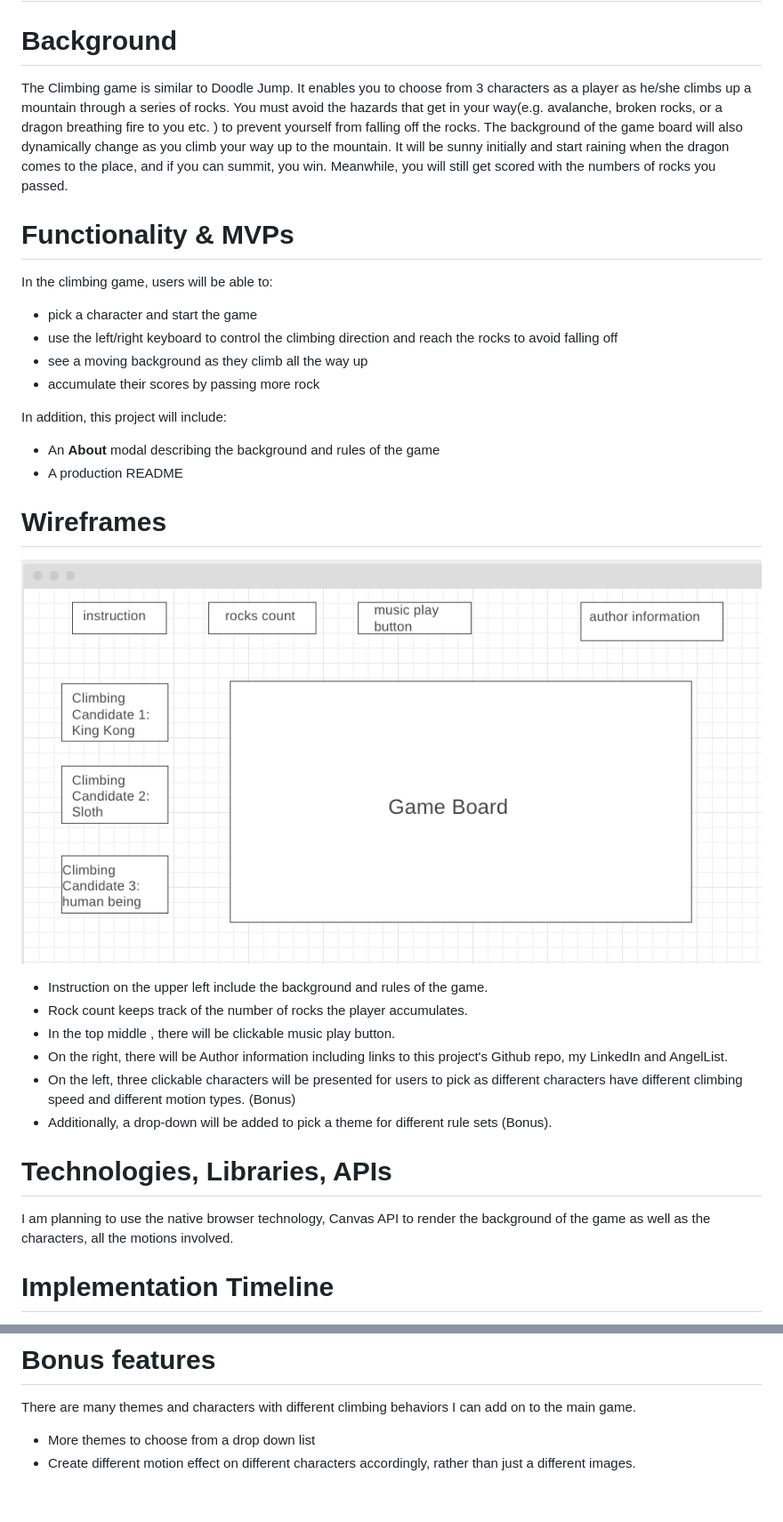
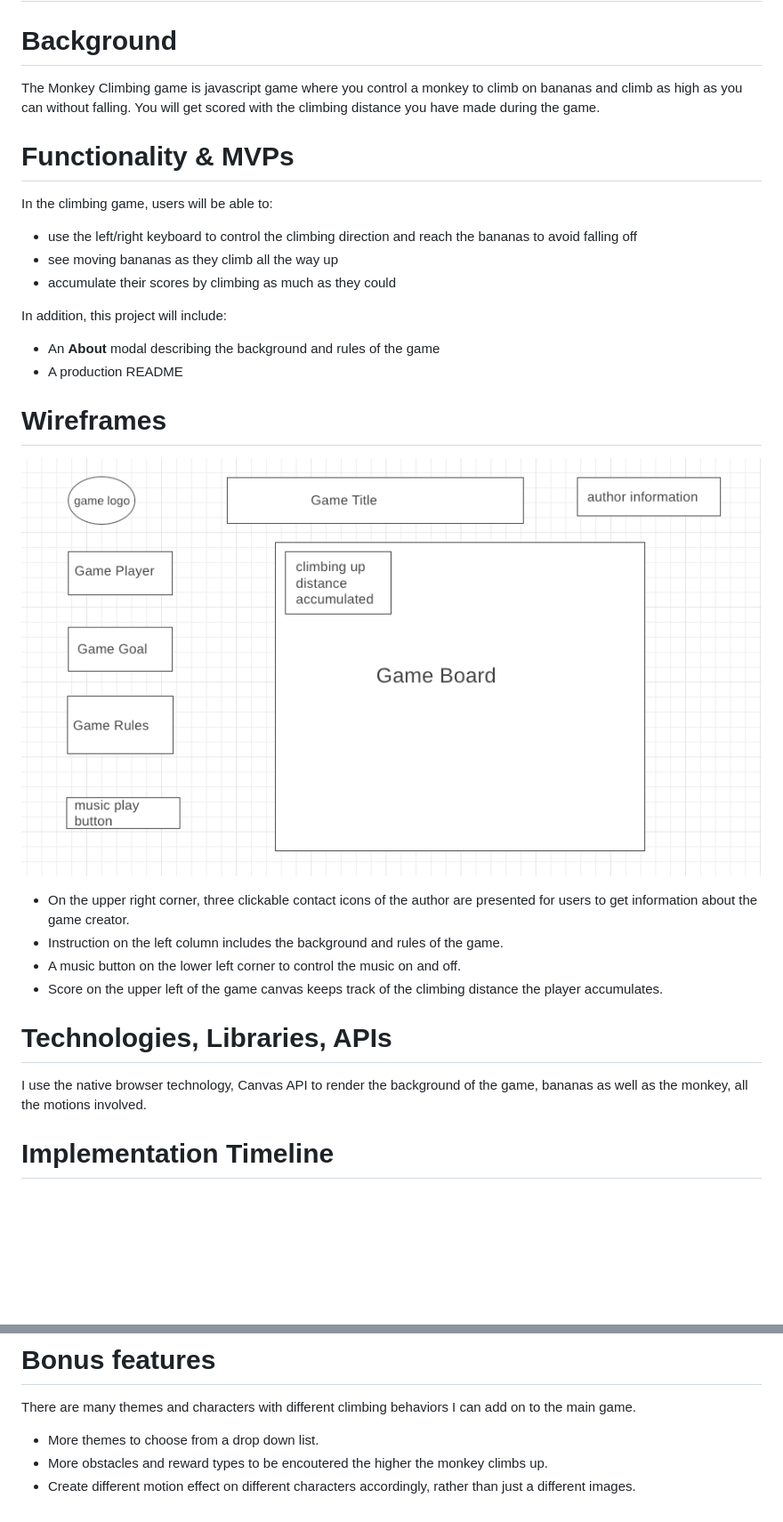
Before and after one commit to johnda911/Climbing_Game_Project, a Markdown page: README.md, 2 parts joined by grey strips. Shown: that part at 89% size. Drawn GitHub-style; pictures changed too: Wireframe.png; blank space fills up the shorter version.

```diff
--- a/README.md
+++ b/README.md
@@ -2,16 +2,15 @@
 
 # Background
 
-The Climbing game is similar to Doodle Jump. It enables you to choose from 3 characters as a player as he/she climbs up a mountain through a series of rocks. You must avoid the hazards that get in your way(e.g. avalanche, broken rocks, or a dragon breathing fire to you etc. ) to prevent yourself from falling off the rocks. The background of the game board will also dynamically change as you climb your way up to the mountain. It will be sunny initially and start raining when the dragon comes to the place, and if you can summit, you win. Meanwhile, you will still get scored with the numbers of rocks you passed.
+The Monkey Climbing game is javascript game where you control a monkey to climb on bananas and climb as high as you can without falling. You will get scored with the climbing distance you have made during the game.
 
 # Functionality & MVPs
 
 In the climbing game, users will be able to:
 
-- pick a character and start the game
-- use the left/right keyboard to control the climbing direction and reach the rocks to avoid falling off
-- see a moving background as they climb all the way up
-- accumulate their scores by passing more rock
+- use the left/right keyboard to control the climbing direction and reach the bananas to avoid falling off
+- see moving bananas as they climb all the way up
+- accumulate their scores by climbing as much as they could
 
 In addition, this project will include:
 
@@ -22,16 +21,14 @@ In addition, this project will include:
 
 ![Alt text](./Wireframe.png)
 
-- Instruction on the upper left include the background and rules of the game.
-- Rock count keeps track of the number of rocks the player accumulates.
-- In the top middle , there will be clickable music play button.
-- On the right, there will be Author information including links to this project's Github repo, my LinkedIn and AngelList.
-- On the left, three clickable characters will be presented for users to pick as different characters have different climbing speed and different motion types. (Bonus)
-- Additionally, a drop-down will be added to pick a theme for different rule sets (Bonus).
+- On the upper right corner, three clickable contact icons of the author are presented for users to get information about the game creator.
+- Instruction on the left column includes the background and rules of the game.
+- A music button on the lower left corner to control the music on and off.
+- Score on the upper left of the game canvas keeps track of the climbing distance the player accumulates.
 
 # Technologies, Libraries, APIs
 
-I am planning to use the native browser technology, Canvas API to render the background of the game as well as the characters, all the motions involved.
+I use the native browser technology, Canvas API to render the background of the game, bananas as well as the monkey, all the motions involved.
 
 # Implementation Timeline
 
@@ -45,5 +42,6 @@ I am planning to use the native browser technology, Canvas API to render the bac
 
 There are many themes and characters with different climbing behaviors I can add on to the main game.
 
-- More themes to choose from a drop down list
+- More themes to choose from a drop down list.
+- More obstacles and reward types to be encoutered the higher the monkey climbs up.
 - Create different motion effect on different characters accordingly, rather than just a different images.
```
Also changed, not shown: 1 other file.
